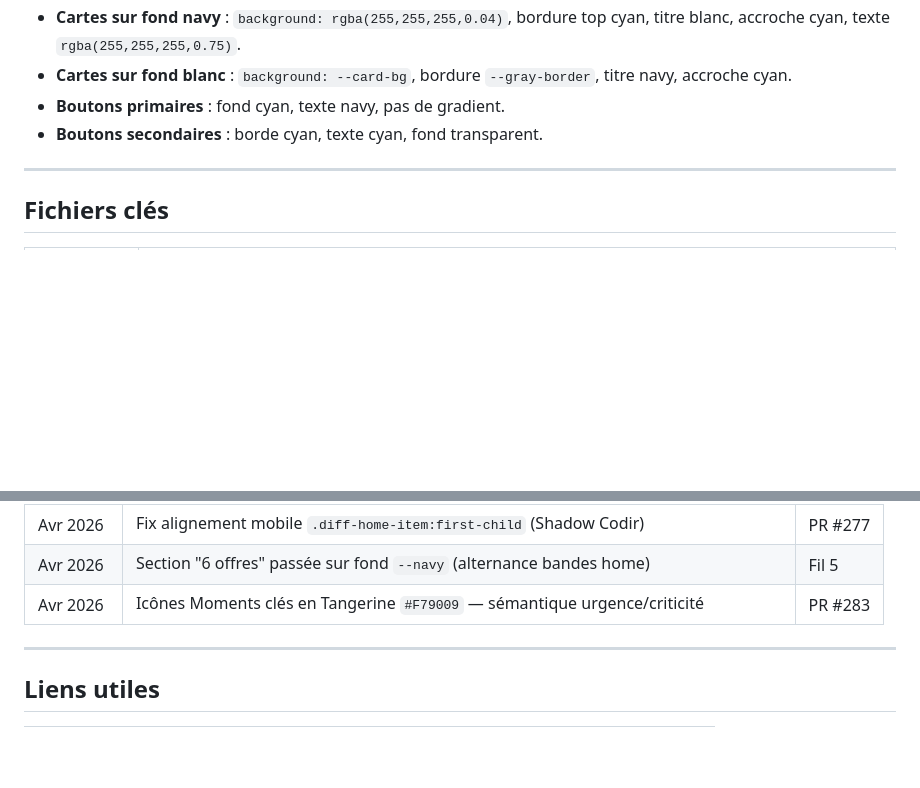
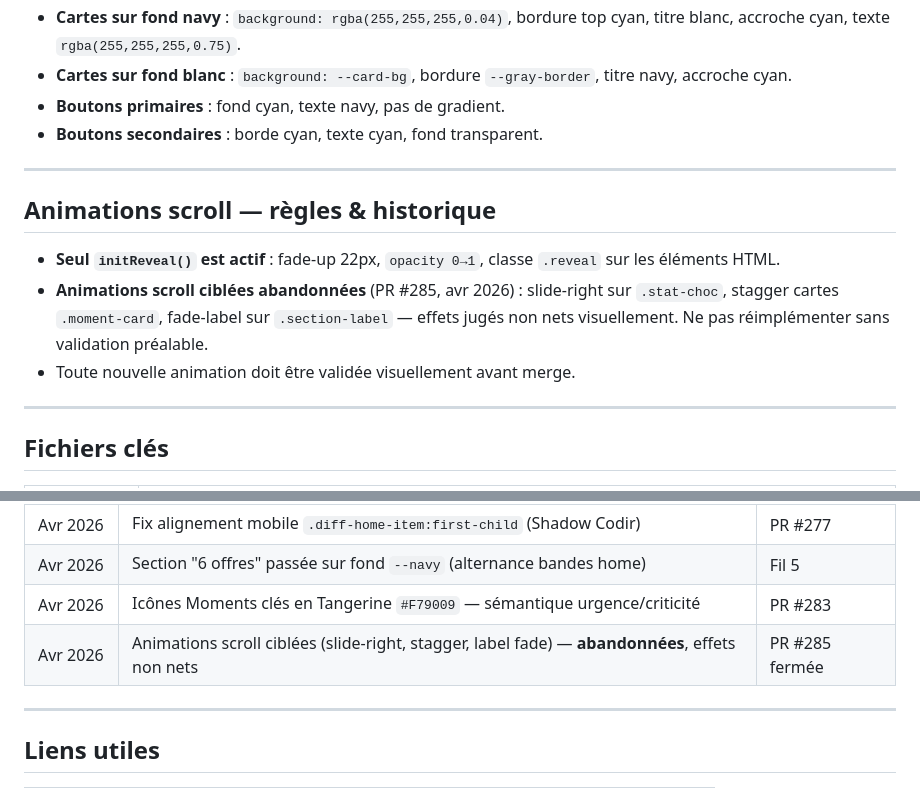
Before and after one commit to richardpaquette-svg/op360-site, a Markdown page: DESIGN_SYSTEM.md, 2 parts joined by grey strips. Drawn GitHub-style; blank space fills up the shorter version.

Commit message:
docs: consigner abandon animations scroll ciblées (PR #285 fermée) — fil 5

```diff
--- a/DESIGN_SYSTEM.md
+++ b/DESIGN_SYSTEM.md
@@ -64,6 +64,14 @@
 - **Cartes sur fond blanc** : `background: --card-bg`, bordure `--gray-border`, titre navy, accroche cyan.
 - **Boutons primaires** : fond cyan, texte navy, pas de gradient.
 - **Boutons secondaires** : borde cyan, texte cyan, fond transparent.
+
+---
+
+## Animations scroll — règles & historique
+
+- **Seul `initReveal()` est actif** : fade-up 22px, `opacity 0→1`, classe `.reveal` sur les éléments HTML.
+- **Animations scroll ciblées abandonnées** (PR #285, avr 2026) : slide-right sur `.stat-choc`, stagger cartes `.moment-card`, fade-label sur `.section-label` — effets jugés non nets visuellement. Ne pas réimplémenter sans validation préalable.
+- Toute nouvelle animation doit être validée visuellement avant merge.
 
 ---
 
@@ -96,6 +104,7 @@
 | Avr 2026 | Fix alignement mobile `.diff-home-item:first-child` (Shadow Codir) | PR #277 |
 | Avr 2026 | Section "6 offres" passée sur fond `--navy` (alternance bandes home) | Fil 5 |
 | Avr 2026 | Icônes Moments clés en Tangerine `#F79009` — sémantique urgence/criticité | PR #283 |
+| Avr 2026 | Animations scroll ciblées (slide-right, stagger, label fade) — **abandonnées**, effets non nets | PR #285 fermée |
 
 ---
 
```
Also changed, not shown: other parts of DESIGN_SYSTEM.md (+1 -1 lines).
